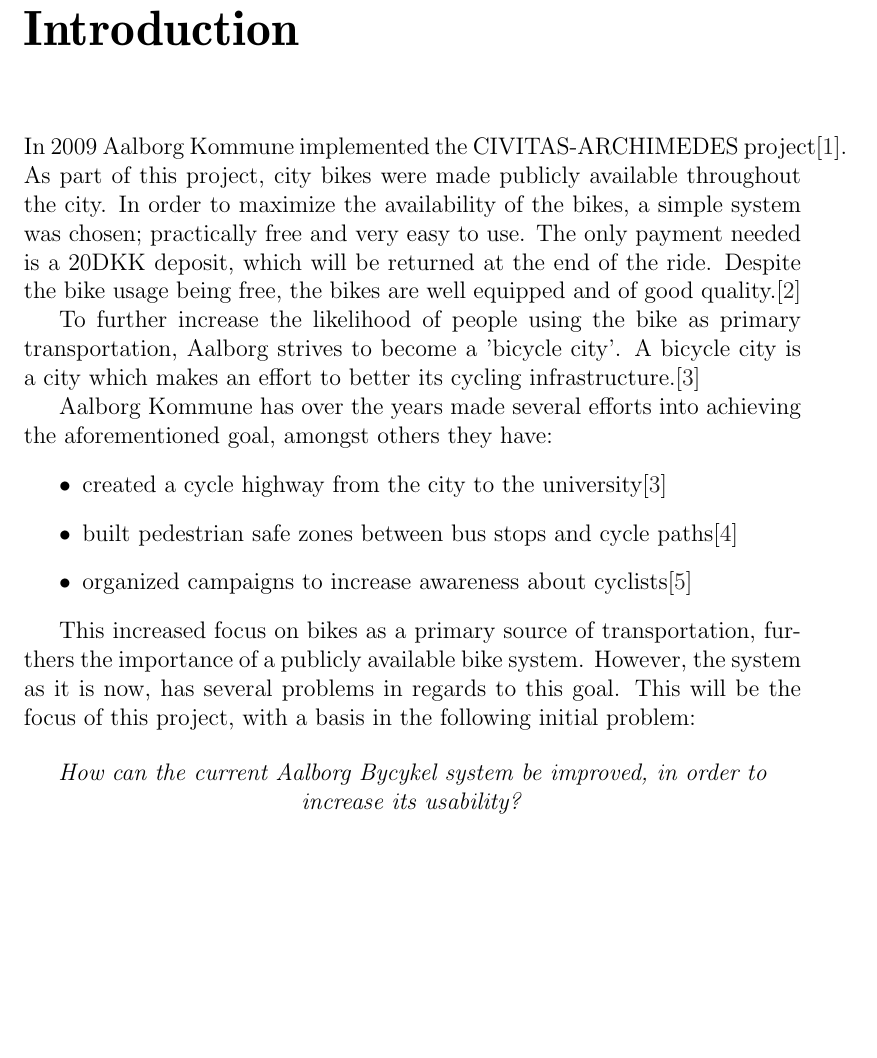
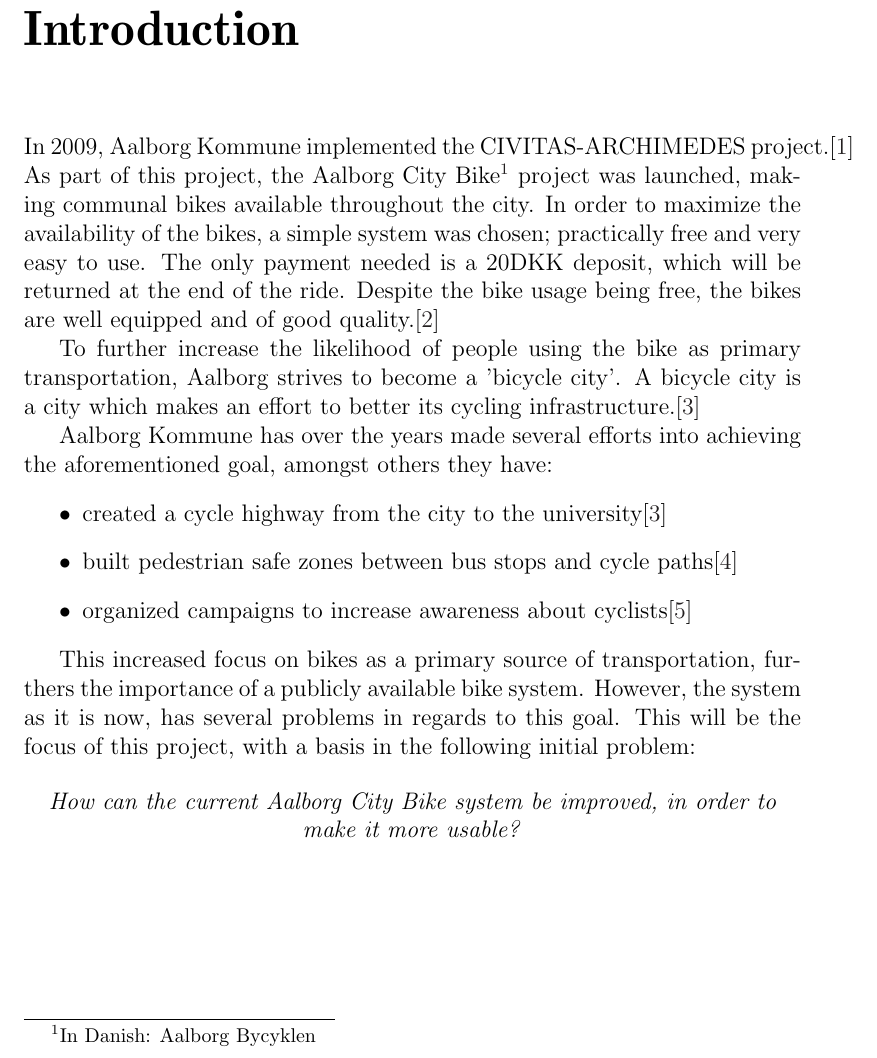
Before and after one commit to sw701e14/report, a LaTeX thesis (main.tex, which reads frontmatter/introduction.tex): part of page 9 of 55, cut so that both start at the same text, the shorter picture padded with empty space. Compiled offline with pdfLaTeX; a LaTeX package or settings file that is missing is left out.

Commit message:
Introduction now mentions Aalborg City Bike, instead of the Danish title

```diff
--- a/frontmatter/introduction.tex
+++ b/frontmatter/introduction.tex
@@ -1,5 +1,5 @@
-In 2009 Aalborg Kommune implemented the CIVITAS-ARCHIMEDES project\cite{aalborgbycyklenbagcyklen}.
-As part of this project, city bikes were made publicly available throughout the city.
+In 2009, Aalborg Kommune implemented the CIVITAS-ARCHIMEDES project.\cite{aalborgbycyklenbagcyklen}
+As part of this project, the Aalborg City Bike\footnote{In Danish: Aalborg Bycyklen} project was launched, making communal bikes available throughout the city.
 In order to maximize the availability of the bikes, a simple system was chosen; practically free and very easy to use.
 The only payment needed is a 20DKK deposit, which will be returned at the end of the ride.
 Despite the bike usage being free, the bikes are well equipped and of good quality.\cite{cykelplanlaegning}
@@ -19,5 +19,5 @@
 This will be the focus of this project, with a basis in the following initial problem:
 
 \begin{center}
-\textit{How can the current Aalborg Bycykel system be improved, in order to increase its usability?}
+\textit{How can the current Aalborg City Bike system be improved, in order to make it more usable?}
 \end{center}
```
